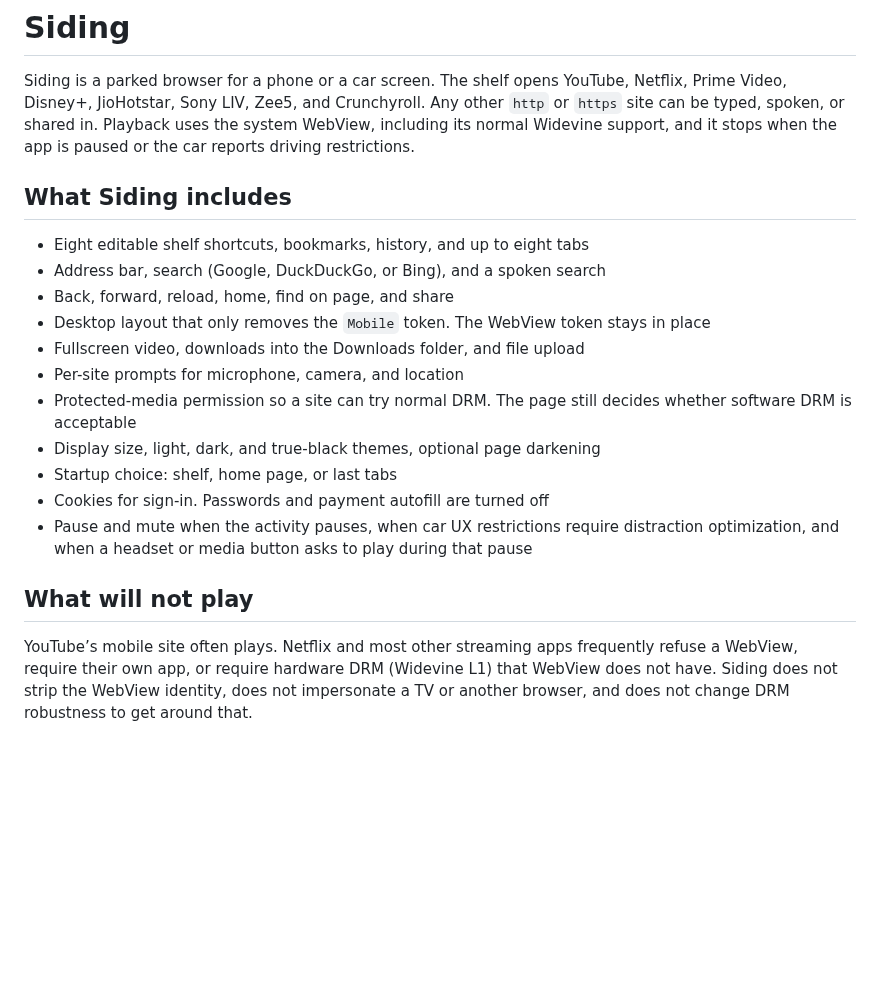
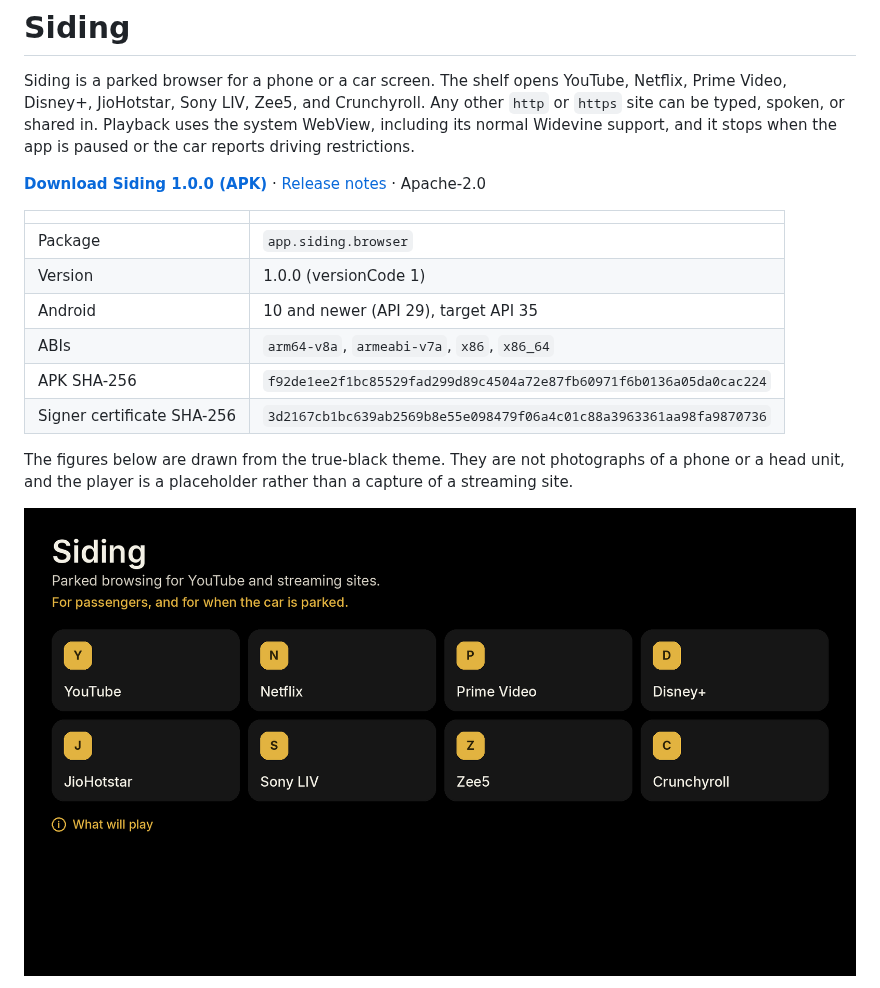
Before and after one commit to ratheshr8/android-auto-stream, a Markdown page: README.md, the part around one of its changes. Rendered like a GitHub page; pictures changed too: docs/shelf.png (added); blank space fills up the shorter version.

```diff
--- a/README.md
+++ b/README.md
@@ -2,21 +2,18 @@
 
 Siding is a parked browser for a phone or a car screen. The shelf opens YouTube, Netflix, Prime Video, Disney+, JioHotstar, Sony LIV, Zee5, and Crunchyroll. Any other `http` or `https` site can be typed, spoken, or shared in. Playback uses the system WebView, including its normal Widevine support, and it stops when the app is paused or the car reports driving restrictions.
 
-## What Siding includes
+**[Download Siding 1.0.0 (APK)](https://github.com/ratheshr8/android-auto-stream/releases/download/v1.0.0/Siding-1.0.0.apk)** · [Release notes](https://github.com/ratheshr8/android-auto-stream/releases/tag/v1.0.0) · Apache-2.0
 
-- Eight editable shelf shortcuts, bookmarks, history, and up to eight tabs
-- Address bar, search (Google, DuckDuckGo, or Bing), and a spoken search
-- Back, forward, reload, home, find on page, and share
-- Desktop layout that only removes the `Mobile` token. The WebView token stays in place
-- Fullscreen video, downloads into the Downloads folder, and file upload
-- Per-site prompts for microphone, camera, and location
-- Protected-media permission so a site can try normal DRM. The page still decides whether software DRM is acceptable
-- Display size, light, dark, and true-black themes, optional page darkening
-- Startup choice: shelf, home page, or last tabs
-- Cookies for sign-in. Passwords and payment autofill are turned off
-- Pause and mute when the activity pauses, when car UX restrictions require distraction optimization, and when a headset or media button asks to play during that pause
+| | |
+| --- | --- |
+| Package | `app.siding.browser` |
+| Version | 1.0.0 (versionCode 1) |
+| Android | 10 and newer (API 29), target API 35 |
+| ABIs | `arm64-v8a`, `armeabi-v7a`, `x86`, `x86_64` |
+| APK SHA-256 | `f92de1ee2f1bc85529fad299d89c4504a72e87fb60971f6b0136a05da0cac224` |
+| Signer certificate SHA-256 | `3d2167cb1bc639ab2569b8e55e098479f06a4c01c88a3963361aa98fa9870736` |
 
-## What will not play
+The figures below are drawn from the true-black theme. They are not photographs of a phone or a head unit, and the player is a placeholder rather than a capture of a streaming site.
 
-YouTube’s mobile site often plays. Netflix and most other streaming apps frequently refuse a WebView, require their own app, or require hardware DRM (Widevine L1) that WebView does not have. Siding does not strip the WebView identity, does not impersonate a TV or another browser, and does not change DRM robustness to get around that.
+![Siding shelf, with eight streaming shortcuts and a note that the browser is for passengers and parked time](docs/shelf.png)
 
```
Also changed, not shown: other parts of README.md (+83 -13 lines), docs/browser.png (added), docs/parked.png (added), 2 other files.
